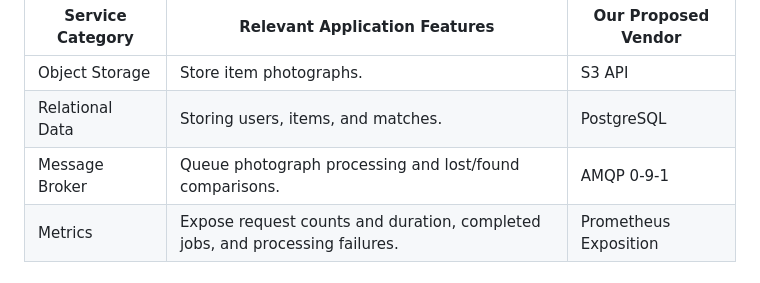
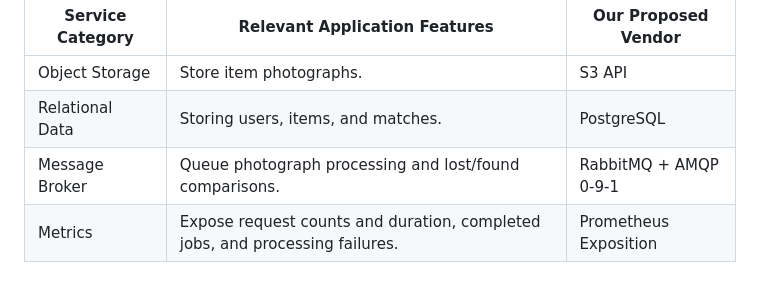
Before and after one commit to Snazzy11/ITC-531-Group-Project, a Markdown page: milestones/milestone1/MILESTONE_1.md, the part around the change. GitHub-like rendering.

Commit message:
Update Message Broker vendor to RabbitMQ + AMQP 0-9-1

```diff
--- a/milestones/milestone1/MILESTONE_1.md
+++ b/milestones/milestone1/MILESTONE_1.md
@@ -8,7 +8,7 @@ When a user loses an item, they will be able to upload relevant information to t
 |----------------|-----------------------------|---------------|
 |Object Storage|Store item photographs.|S3 API|
 |Relational Data|Storing users, items, and matches.|PostgreSQL|
-|Message Broker|Queue photograph processing and lost/found comparisons.|AMQP 0-9-1|
+|Message Broker|Queue photograph processing and lost/found comparisons.|RabbitMQ + AMQP 0-9-1|
 |Metrics|Expose request counts and duration, completed jobs, and processing failures.| Prometheus Exposition|
 
 # Part 2
```
